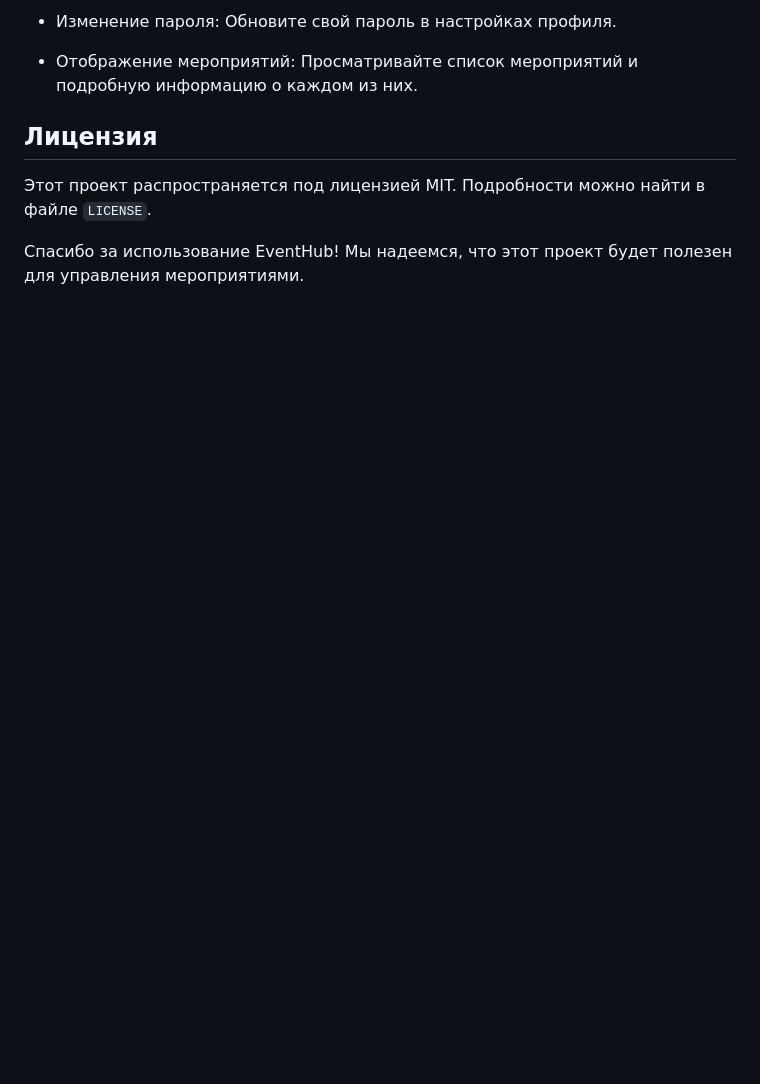
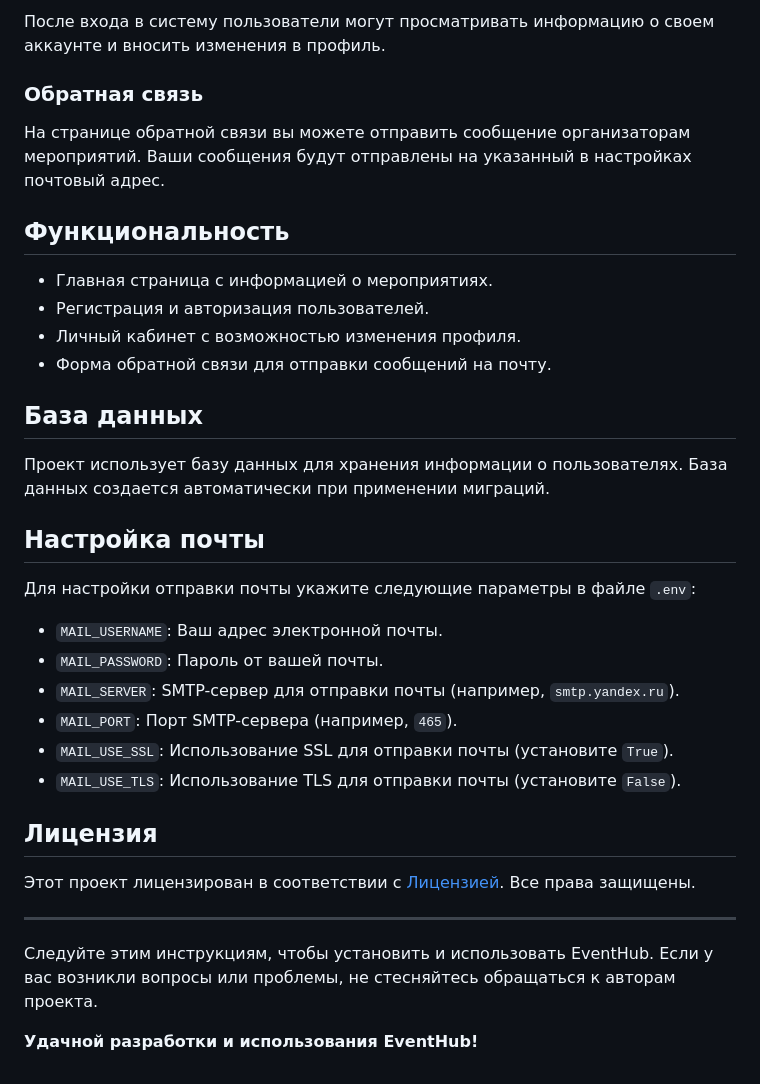
Before and after one commit to mikhailde/Flask-Project, a Markdown page: README.md, the part around one of its changes. Drawn GitHub-style; blank space fills up the shorter version.

```diff
--- a/README.md
+++ b/README.md
@@ -85,11 +68,38 @@
 
-- Изменение пароля: Обновите свой пароль в настройках профиля.
+После входа в систему пользователи могут просматривать информацию о своем аккаунте и вносить изменения в профиль.
 
-- Отображение мероприятий: Просматривайте список мероприятий и подробную информацию о каждом из них.
+### Обратная связь
+
+На странице обратной связи вы можете отправить сообщение организаторам мероприятий. Ваши сообщения будут отправлены на указанный в настройках почтовый адрес.
+
+## Функциональность
+
+- Главная страница с информацией о мероприятиях.
+- Регистрация и авторизация пользователей.
+- Личный кабинет с возможностью изменения профиля.
+- Форма обратной связи для отправки сообщений на почту.
+
+## База данных
+
+Проект использует базу данных для хранения информации о пользователях. База данных создается автоматически при применении миграций.
+
+## Настройка почты
+
+Для настройки отправки почты укажите следующие параметры в файле `.env`:
+
+- `MAIL_USERNAME`: Ваш адрес электронной почты.
+- `MAIL_PASSWORD`: Пароль от вашей почты.
+- `MAIL_SERVER`: SMTP-сервер для отправки почты (например, `smtp.yandex.ru`).
+- `MAIL_PORT`: Порт SMTP-сервера (например, `465`).
+- `MAIL_USE_SSL`: Использование SSL для отправки почты (установите `True`).
+- `MAIL_USE_TLS`: Использование TLS для отправки почты (установите `False`).
 
 ## Лицензия
 
-Этот проект распространяется под лицензией MIT. Подробности можно найти в файле `LICENSE`.
+Этот проект лицензирован в соответствии с [Лицензией](LICENSE). Все права защищены.
 
+---
 
-Спасибо за использование EventHub! Мы надеемся, что этот проект будет полезен для управления мероприятиями.
+Следуйте этим инструкциям, чтобы установить и использовать EventHub. Если у вас возникли вопросы или проблемы, не стесняйтесь обращаться к авторам проекта.
+
+**Удачной разработки и использования EventHub!**
```
Also changed, not shown: other parts of README.md (+41 -58 lines).
